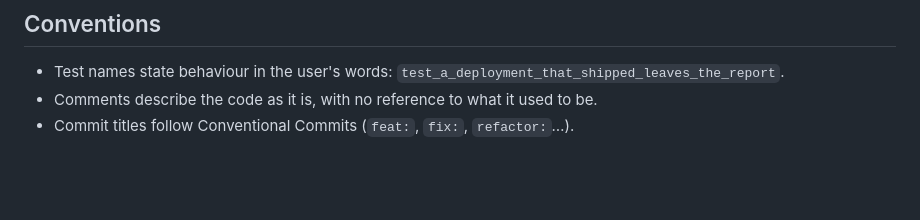
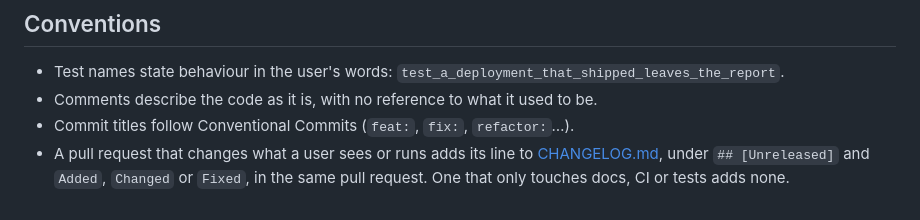
Before and after one commit to TomyCesaille/prtop, a Markdown page: AGENTS.md, the part around the change. GitHub-like rendering; blank space fills up the shorter version.

Commit message:
docs: ask every user-facing pull request for its changelog line in AGENTS.md

```diff
--- a/AGENTS.md
+++ b/AGENTS.md
@@ -244,3 +244,7 @@ PRTOP_STATE_DIR=/tmp/prtop-scratch prtop
   `test_a_deployment_that_shipped_leaves_the_report`.
 - Comments describe the code as it is, with no reference to what it used to be.
 - Commit titles follow Conventional Commits (`feat:`, `fix:`, `refactor:`…).
+- A pull request that changes what a user sees or runs adds its line to
+  [CHANGELOG.md](CHANGELOG.md), under `## [Unreleased]` and `Added`, `Changed`
+  or `Fixed`, in the same pull request. One that only touches docs, CI or tests
+  adds none.
```
